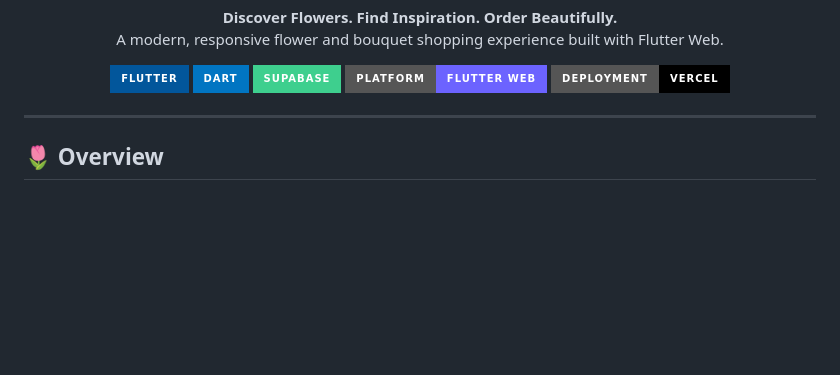
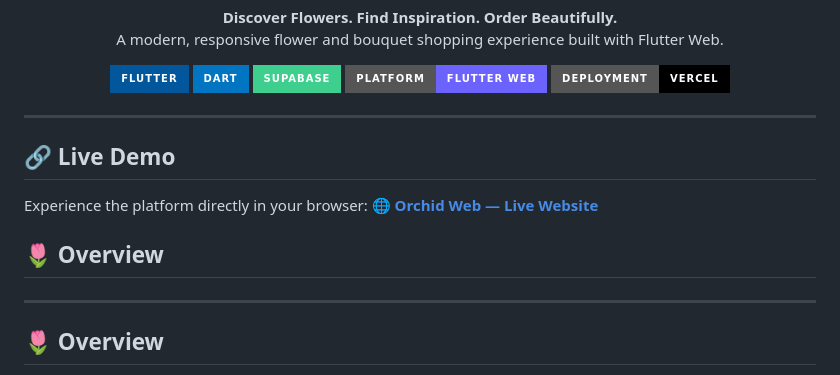
Before and after one commit to 20Mahmoud06/orchid, a Markdown page: orchid_web/README.md, the part around the change. Rendered like a GitHub page; badges without logos; blank space fills up the shorter version.

Commit message:
Add live demo section to README
Added a section for a live demo link to the README.

```diff
--- a/orchid_web/README.md
+++ b/orchid_web/README.md
@@ -16,6 +16,15 @@
   <img src="https://img.shields.io/badge/Platform-Flutter%20Web-6C63FF?style=for-the-badge" alt="Flutter Web" />
   <img src="https://img.shields.io/badge/Deployment-Vercel-black?style=for-the-badge&logo=vercel&logoColor=white" alt="Vercel" />
 </p>
+
+---
+
+## 🔗 Live Demo
+
+Experience the platform directly in your browser:
+**[🌐 Orchid Web — Live Website](https://orchid-orchidweb.vercel.app/#/main-nav)**
+
+## 🌷 Overview
 
 ---
 
```
